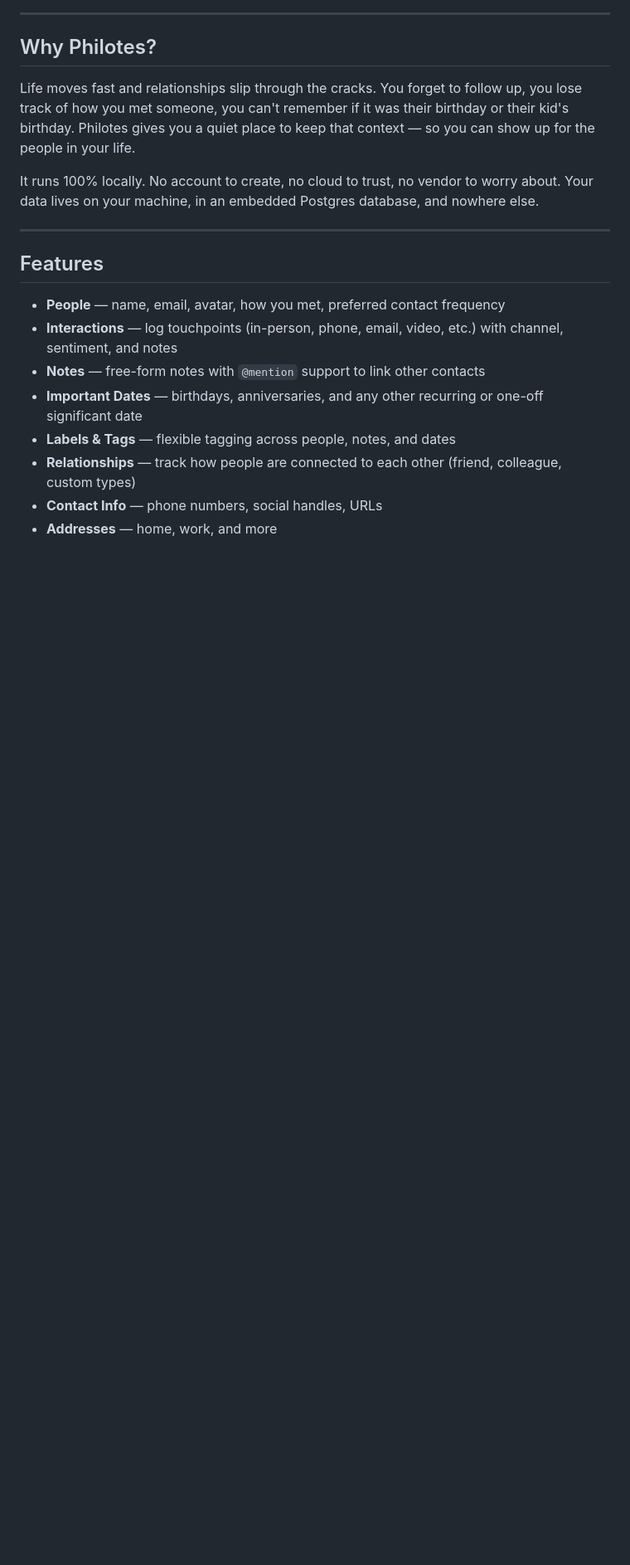
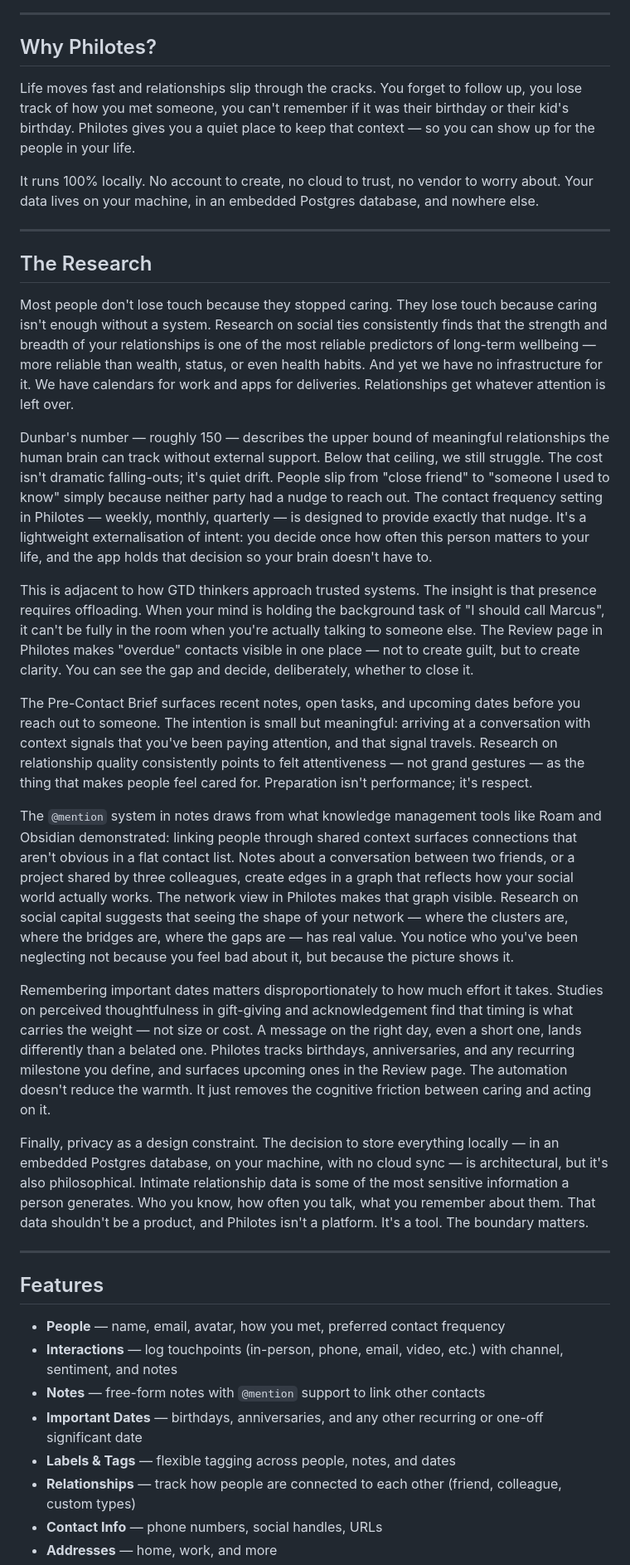
Before and after one commit to vantreeseba/philotes, a Markdown page: README.md, the part around the change. Shown at 83% size. GitHub-like rendering; blank space fills up the shorter version.

Commit message:
docs: add research background section to README

```diff
--- a/README.md
+++ b/README.md
@@ -26,6 +26,66 @@ context — so you can show up for the people in your life.
 It runs 100% locally. No account to create, no cloud to trust, no vendor to
 worry about. Your data lives on your machine, in an embedded Postgres database,
 and nowhere else.
+
+---
+
+## The Research
+
+Most people don't lose touch because they stopped caring. They lose touch because
+caring isn't enough without a system. Research on social ties consistently finds
+that the strength and breadth of your relationships is one of the most reliable
+predictors of long-term wellbeing — more reliable than wealth, status, or even
+health habits. And yet we have no infrastructure for it. We have calendars for
+work and apps for deliveries. Relationships get whatever attention is left over.
+
+Dunbar's number — roughly 150 — describes the upper bound of meaningful
+relationships the human brain can track without external support. Below that
+ceiling, we still struggle. The cost isn't dramatic falling-outs; it's quiet
+drift. People slip from "close friend" to "someone I used to know" simply because
+neither party had a nudge to reach out. The contact frequency setting in Philotes
+— weekly, monthly, quarterly — is designed to provide exactly that nudge. It's
+a lightweight externalisation of intent: you decide once how often this person
+matters to your life, and the app holds that decision so your brain doesn't
+have to.
+
+This is adjacent to how GTD thinkers approach trusted systems. The insight is
+that presence requires offloading. When your mind is holding the background task
+of "I should call Marcus", it can't be fully in the room when you're actually
+talking to someone else. The Review page in Philotes makes "overdue" contacts
+visible in one place — not to create guilt, but to create clarity. You can see
+the gap and decide, deliberately, whether to close it.
+
+The Pre-Contact Brief surfaces recent notes, open tasks, and upcoming dates
+before you reach out to someone. The intention is small but meaningful: arriving
+at a conversation with context signals that you've been paying attention, and
+that signal travels. Research on relationship quality consistently points to
+felt attentiveness — not grand gestures — as the thing that makes people feel
+cared for. Preparation isn't performance; it's respect.
+
+The `@mention` system in notes draws from what knowledge management tools like
+Roam and Obsidian demonstrated: linking people through shared context surfaces
+connections that aren't obvious in a flat contact list. Notes about a
+conversation between two friends, or a project shared by three colleagues,
+create edges in a graph that reflects how your social world actually works. The
+network view in Philotes makes that graph visible. Research on social capital
+suggests that seeing the shape of your network — where the clusters are, where
+the bridges are, where the gaps are — has real value. You notice who you've been
+neglecting not because you feel bad about it, but because the picture shows it.
+
+Remembering important dates matters disproportionately to how much effort it
+takes. Studies on perceived thoughtfulness in gift-giving and acknowledgement
+find that timing is what carries the weight — not size or cost. A message on
+the right day, even a short one, lands differently than a belated one. Philotes
+tracks birthdays, anniversaries, and any recurring milestone you define, and
+surfaces upcoming ones in the Review page. The automation doesn't reduce the
+warmth. It just removes the cognitive friction between caring and acting on it.
+
+Finally, privacy as a design constraint. The decision to store everything
+locally — in an embedded Postgres database, on your machine, with no cloud
+sync — is architectural, but it's also philosophical. Intimate relationship
+data is some of the most sensitive information a person generates. Who you know,
+how often you talk, what you remember about them. That data shouldn't be a
+product, and Philotes isn't a platform. It's a tool. The boundary matters.
 
 ---
 
```
